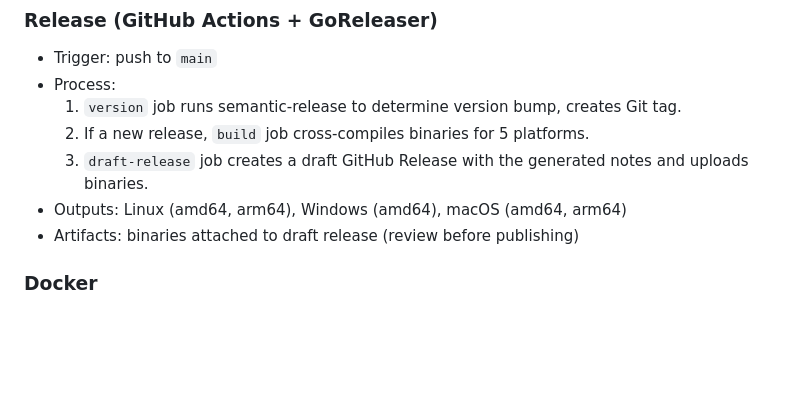
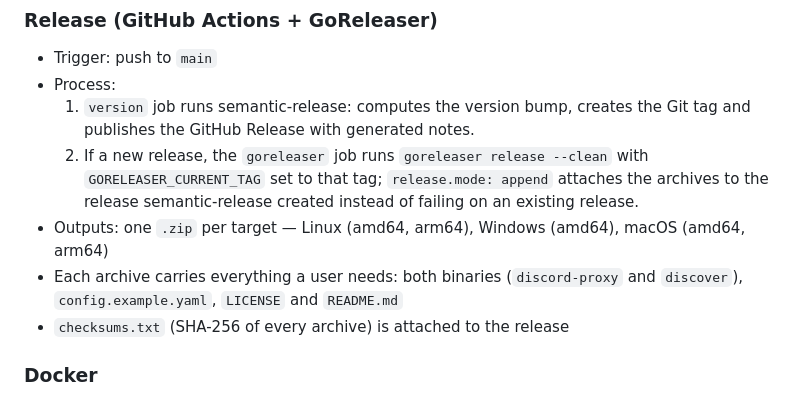
Before and after one commit to dipievil/discord-proxy-rpc, a Markdown page: docs/implementation/SPEC.md, the part around the change. Rendered like a GitHub page; blank space fills up the shorter version.

```diff
--- a/docs/implementation/SPEC.md
+++ b/docs/implementation/SPEC.md
@@ -419,11 +419,11 @@ make build-all
 
 - Trigger: push to `main`
 - Process:
-    1. `version` job runs semantic-release to determine version bump, creates Git tag.
-    2. If a new release, `build` job cross-compiles binaries for 5 platforms.
-    3. `draft-release` job creates a draft GitHub Release with the generated notes and uploads binaries.
-- Outputs: Linux (amd64, arm64), Windows (amd64), macOS (amd64, arm64)
-- Artifacts: binaries attached to draft release (review before publishing)
+    1. `version` job runs semantic-release: computes the version bump, creates the Git tag and publishes the GitHub Release with generated notes.
+    2. If a new release, the `goreleaser` job runs `goreleaser release --clean` with `GORELEASER_CURRENT_TAG` set to that tag; `release.mode: append` attaches the archives to the release semantic-release created instead of failing on an existing release.
+- Outputs: one `.zip` per target — Linux (amd64, arm64), Windows (amd64), macOS (amd64, arm64)
+- Each archive carries everything a user needs: both binaries (`discord-proxy` and `discover`), `config.example.yaml`, `LICENSE` and `README.md`
+- `checksums.txt` (SHA-256 of every archive) is attached to the release
 
 ### Docker
 
```
Also changed, not shown: README.md (+7 -11 lines).
